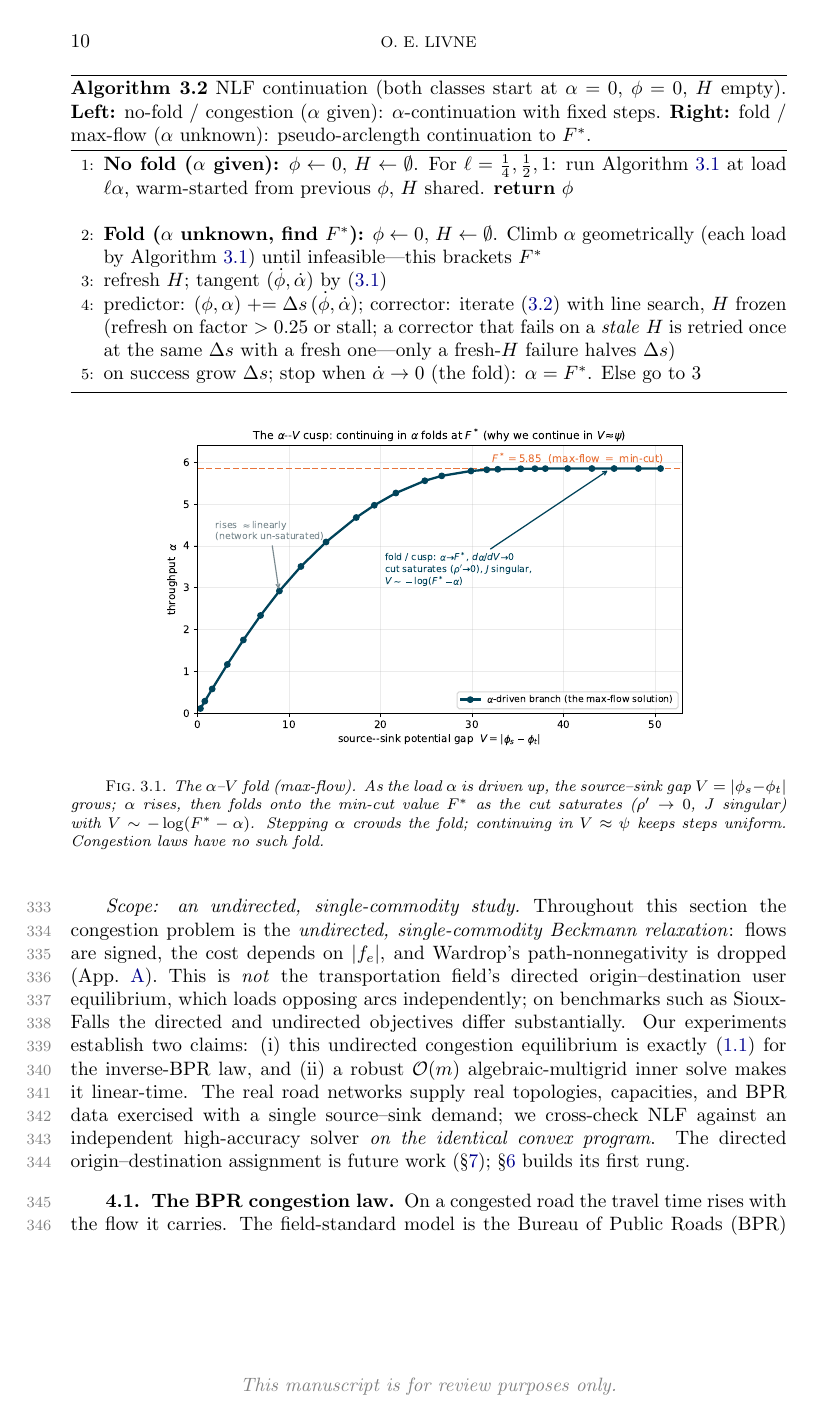
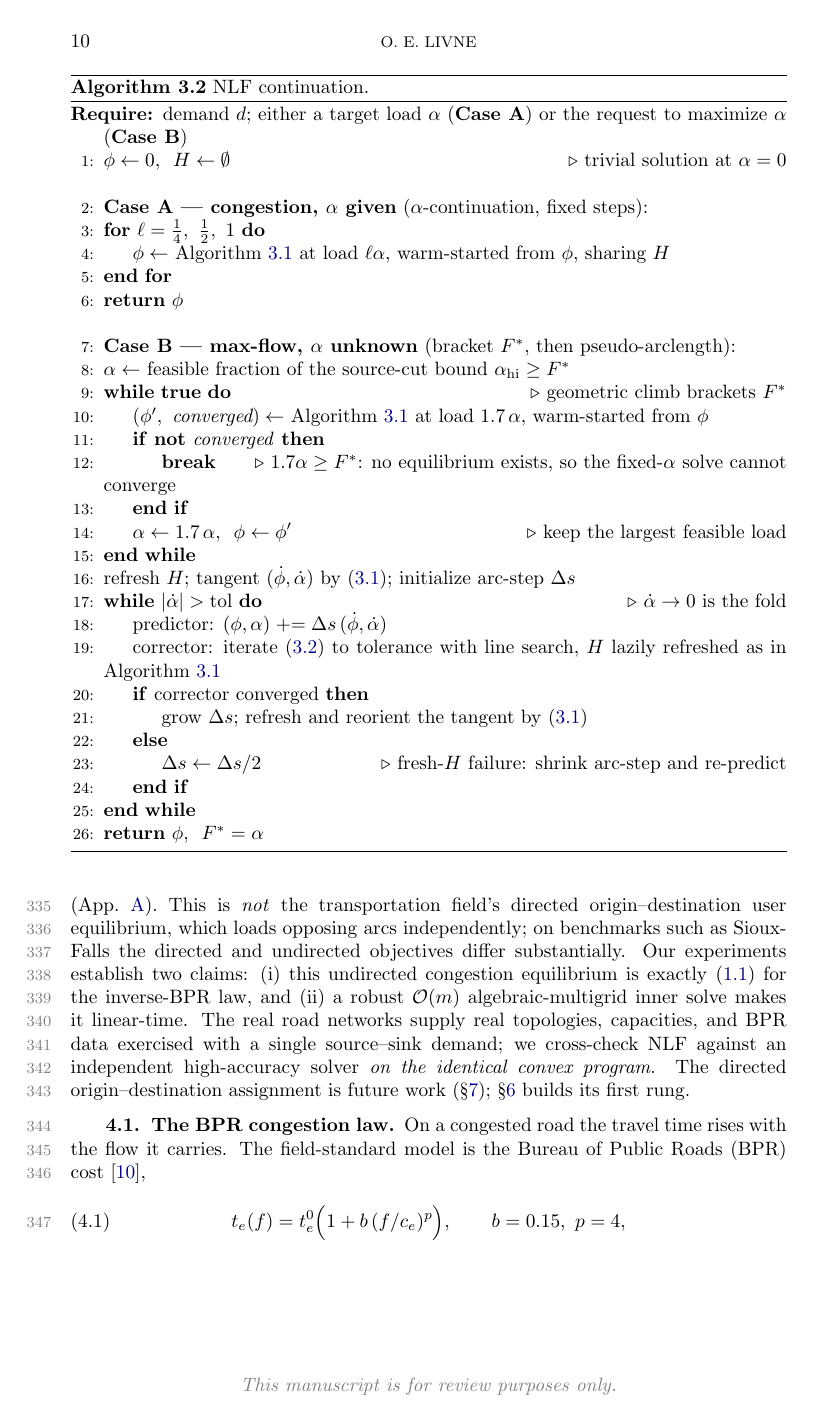
Before and after one commit to orenlivne/nlf, a LaTeX paper (doc/nlf_sisc.tex): page 10 of 26 before the commit and page 10 of 27 after it. The pictures show the PDF file doc/nlf_sisc.pdf that the author committed with the source.

Commit message:
alg:cont: restructure into proper For/While/If blocks
- Case A (congestion, alpha given): explicit For loop over the ramp
- Case B (max-flow, alpha unknown): two While loops
  - bracket F*: `while true { solve at 1.7alpha; if not converged break }`
    with the break condition made explicit (no equilibrium past F*, so the
    fixed-alpha corrector cannot converge)
  - pseudo-arclength: `while |alphadot| > tol` with if/else on corrector
    success (grow ds / halve ds)
- Update two stale cross-refs: "alg:cont, right" -> "Case B";
  "alg:cont, step 4" -> "corrector step of Case B"

Grows the paper 26->27 pages (structured pseudocode is taller).

Co-Authored-By: Claude Sonnet 4.6 <noreply@anthropic.com>

```diff
--- a/doc/nlf_sisc.tex
+++ b/doc/nlf_sisc.tex
@@ -422,7 +422,7 @@ which loads only the cut edges); for a \emph{simple} fold the next eigenvalue st
 deflated spectral gap) and $\lambda_{\max}(J)=\Theta(1)$, so the bound is two-sided and
 $\kappa(J)\sim(F^*-\alpha)^{-1}$.}
 $\chi$ the (a priori unknown) min-cut indicator. We realize this by standard \textbf{pseudo-arclength
-continuation}~\cite{keller,allgower-georg} (Algorithm~\ref{alg:cont}, right), which never forms
+continuation}~\cite{keller,allgower-georg} (Algorithm~\ref{alg:cont}, Case~B), which never forms
 $\chi$: the novelty is not the continuation but \emph{what folds}---a graph-Laplacian whose singular
 direction is the min-cut indicator---and that the inner solve is $\Om$ multigrid. The solution-curve
 tangent satisfies $J\dot\phi=\dot\alpha\,d$,
@@ -451,17 +451,35 @@ system nonsingular through the fold ($\kappa=\mathcal{O}(10^3)$ while $\kappa(J)
 \caption{NLF continuation.}
 \label{alg:cont}
 \begin{algorithmic}[1]
-\State Set $\alpha\gets 0$, $\phi \gets 0$, $H \gets \emptyset$.
-\State \textbf{No fold ($\alpha$ given):}
-  For $\ell=\tfrac14,\tfrac12,1$: run Algorithm~\ref{alg:fixed} at load $\ell\alpha$,
-  warm-started from previous $\phi$, $H$ shared. \textbf{return} $\phi$
-\State \textbf{Fold ($\alpha$ unknown, find $F^*$):} Climb $\alpha$ geometrically (each load by Algorithm~\ref{alg:fixed}) until infeasible.
-\State refresh $H$; tangent $(\dot\phi,\dot\alpha)$ by \eqref{eq:tangent}
-\State predictor: $(\phi,\alpha)\mathrel{+}= \Delta s\,(\dot\phi,\dot\alpha)$; corrector: iterate
-\eqref{eq:bordered} with line search, $H$ frozen (refresh on factor $>0.25$ or stall; a corrector
-that fails on a \emph{stale} $H$ is retried once at the same $\Delta s$ with a fresh one---only a
-fresh-$H$ failure halves $\Delta s$)
-\State on success grow $\Delta s$; stop when $\dot\alpha\to0$ (the fold): $\alpha=F^*$. Else go to 3
+\Require demand $d$; either a target load $\alpha$ (\textbf{Case~A}) or the request to maximize $\alpha$ (\textbf{Case~B})
+\State $\phi \gets 0$, $\ H \gets \emptyset$ \Comment{trivial solution at $\alpha=0$}
+\Statex
+\State \textbf{Case A --- congestion, $\alpha$ given} ($\alpha$-continuation, fixed steps):
+\For{$\ell = \tfrac14,\ \tfrac12,\ 1$}
+  \State $\phi \gets$ Algorithm~\ref{alg:fixed} at load $\ell\alpha$, warm-started from $\phi$, sharing $H$
+\EndFor
+\State \Return $\phi$
+\Statex
+\State \textbf{Case B --- max-flow, $\alpha$ unknown} (bracket $F^*$, then pseudo-arclength):
+\State $\alpha \gets$ feasible fraction of the source-cut bound $\alpha_{\mathrm{hi}} \ge F^*$
+\While{\textbf{true}} \Comment{geometric climb brackets $F^*$}
+  \State $(\phi',\ \textit{converged}) \gets$ Algorithm~\ref{alg:fixed} at load $1.7\,\alpha$, warm-started from $\phi$
+  \If{\textbf{not} \textit{converged}}
+    \State \textbf{break} \Comment{$1.7\alpha \ge F^*$: no equilibrium exists, so the fixed-$\alpha$ solve cannot converge}
+  \EndIf
+  \State $\alpha \gets 1.7\,\alpha$, $\ \phi \gets \phi'$ \Comment{keep the largest feasible load}
+\EndWhile
+\State refresh $H$; tangent $(\dot\phi,\dot\alpha)$ by \eqref{eq:tangent}; initialize arc-step $\Delta s$
+\While{$|\dot\alpha| > \mathrm{tol}$} \Comment{$\dot\alpha \to 0$ is the fold}
+  \State predictor: $(\phi,\alpha)\mathrel{+}= \Delta s\,(\dot\phi,\dot\alpha)$
+  \State corrector: iterate \eqref{eq:bordered} to tolerance with line search, $H$ lazily refreshed as in Algorithm~\ref{alg:fixed}
+  \If{corrector converged}
+    \State grow $\Delta s$; refresh and reorient the tangent by \eqref{eq:tangent}
+  \Else
+    \State $\Delta s \gets \Delta s / 2$ \Comment{fresh-$H$ failure: shrink arc-step and re-predict}
+  \EndIf
+\EndWhile
+\State \Return $\phi$, $\ F^* = \alpha$
 \end{algorithmic}
 \end{algorithm}
 
```
Also changed, not shown: doc/nlf_sisc.pdf, doc/nlf_sisc.tex (2 more changed lines).
